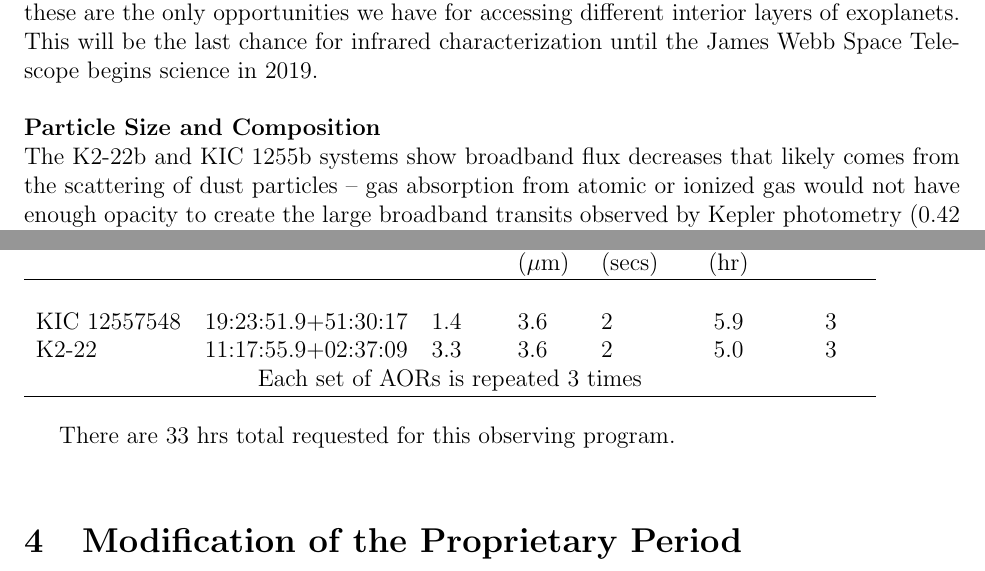
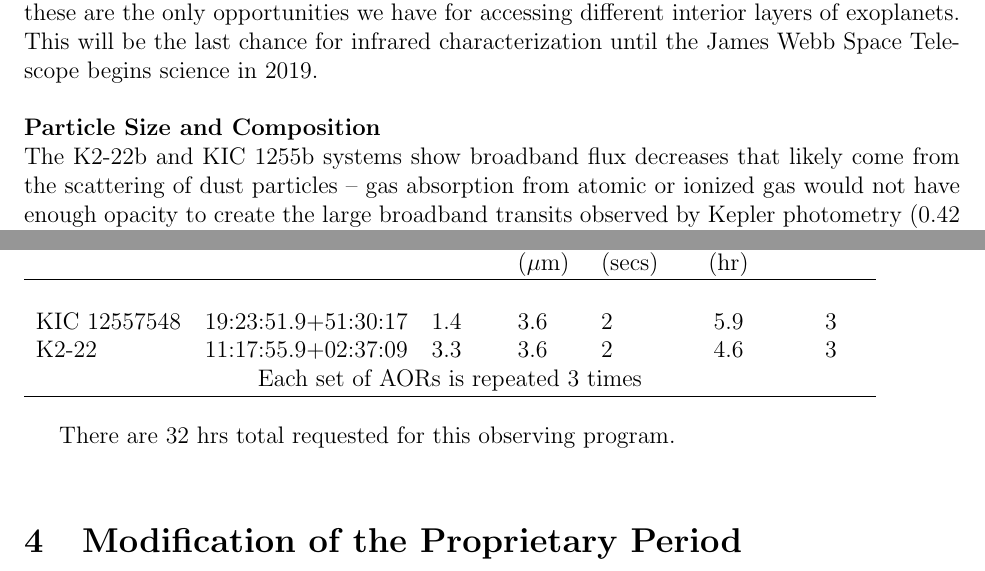
Before and after one commit to eas342/2016_spitzer_prop, a LaTeX document (cycle13_RegSnap_v1.tex): two parts of pages 1 and 7 of 7, joined at a grey line, cut so that both start at the same text. Compiled offline with pdfLaTeX.

Commit message:
Updates from ShareLaTeX

```diff
--- a/cycle13_RegSnap_v1.tex
+++ b/cycle13_RegSnap_v1.tex
@@ -106,7 +106,7 @@ Thus far, these are the only opportunities we have for accessing different inter
 This will be the last chance for infrared characterization until the James Webb Space Telescope begins science in 2019.\newline
 
 \noindent {\bf Particle Size and Composition}\\
-The K2-22b and KIC 1255b systems show broadband flux decreases that likely comes from the scattering of dust particles -- gas absorption from atomic or ionized gas would not have enough opacity to create the large broadband transits observed by Kepler photometry \citep[0.42 $\mu$m to 0.90 $\mu$m bandpass;][]{koch2010keplerChar}.
+The K2-22b and KIC 1255b systems show broadband flux decreases that likely come from the scattering of dust particles -- gas absorption from atomic or ionized gas would not have enough opacity to create the large broadband transits observed by Kepler photometry \citep[0.42 $\mu$m to 0.90 $\mu$m bandpass;][]{koch2010keplerChar}.
 The creation and/or destruction of dust particles cause variable transit depths, shown in Figure \ref{fig:exKeplerCurves}.
 The transit depths can vary from $\sim$0\% (undetected) to 1.3\% depending on the level of disintegration activity.
 The disintegration is correlated to magnetic activity on the surface of the K5 star in the KIC 1255 system \citep{kawahara2013starspots}, but this effect may be lessened by occultations of starspots by planetary debris \citep{croll2015starspots}.
@@ -417,13 +417,13 @@ Field & (J2000)   & (mJy) & Band & Pixel & Duration & AORS \\
 & &  & ($\mu$m) & (secs) & (hr) & \\
 \hline \\
 KIC 12557548 & 19:23:51.9+51:30:17 & 1.4 & 3.6 & 2 & 5.9 & 3 \\
-K2-22 & 11:17:55.9+02:37:09 & 3.3 & 3.6 & 2 & 5.0 & 3 \\
+K2-22 & 11:17:55.9+02:37:09 & 3.3 & 3.6 & 2 & 4.6 & 3 \\
 \multicolumn{7}{c}{Each set of AORs is repeated 3 times} \\
 \hline \\
 \end{tabular}
 
 
-There are 33 hrs total requested for this observing program.\newline
+There are 32 hrs total requested for this observing program.\newline
 
 %If joint time with HST or Chandra is also proposed, please summarize
 %here how many orbits or kiloseconds of time are requested.
```
